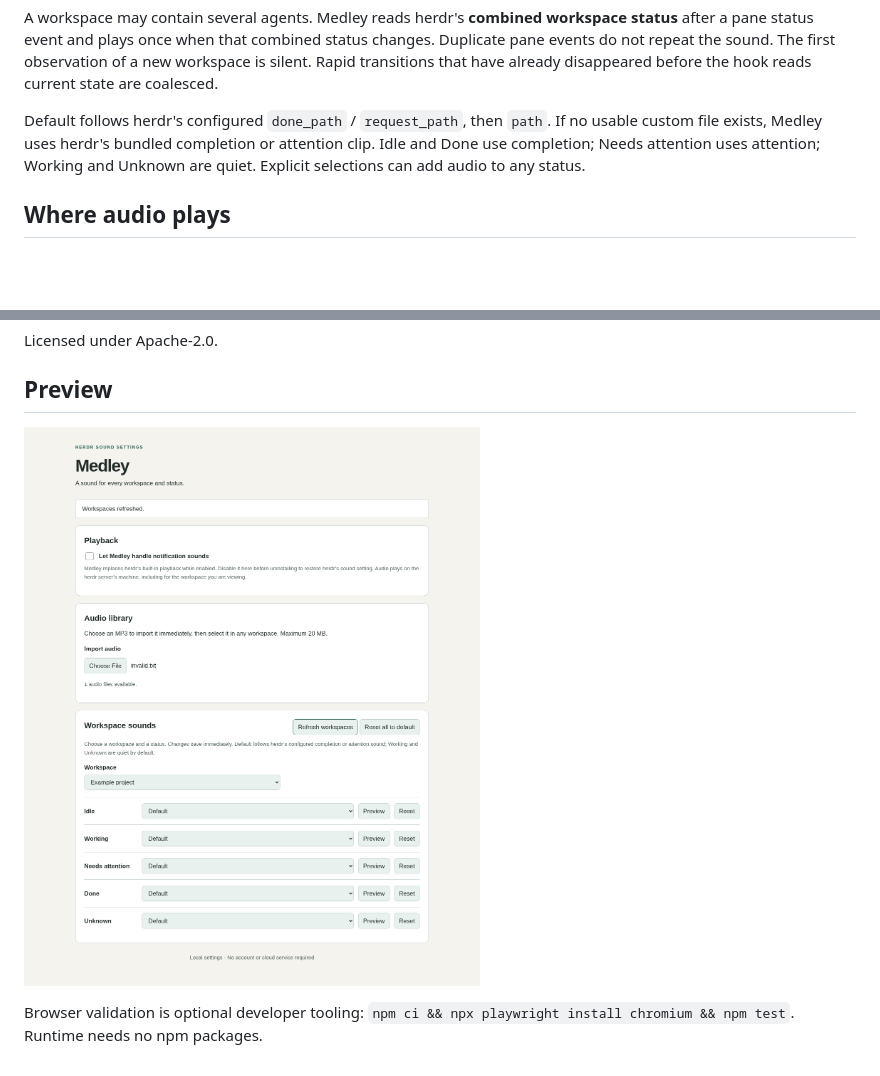
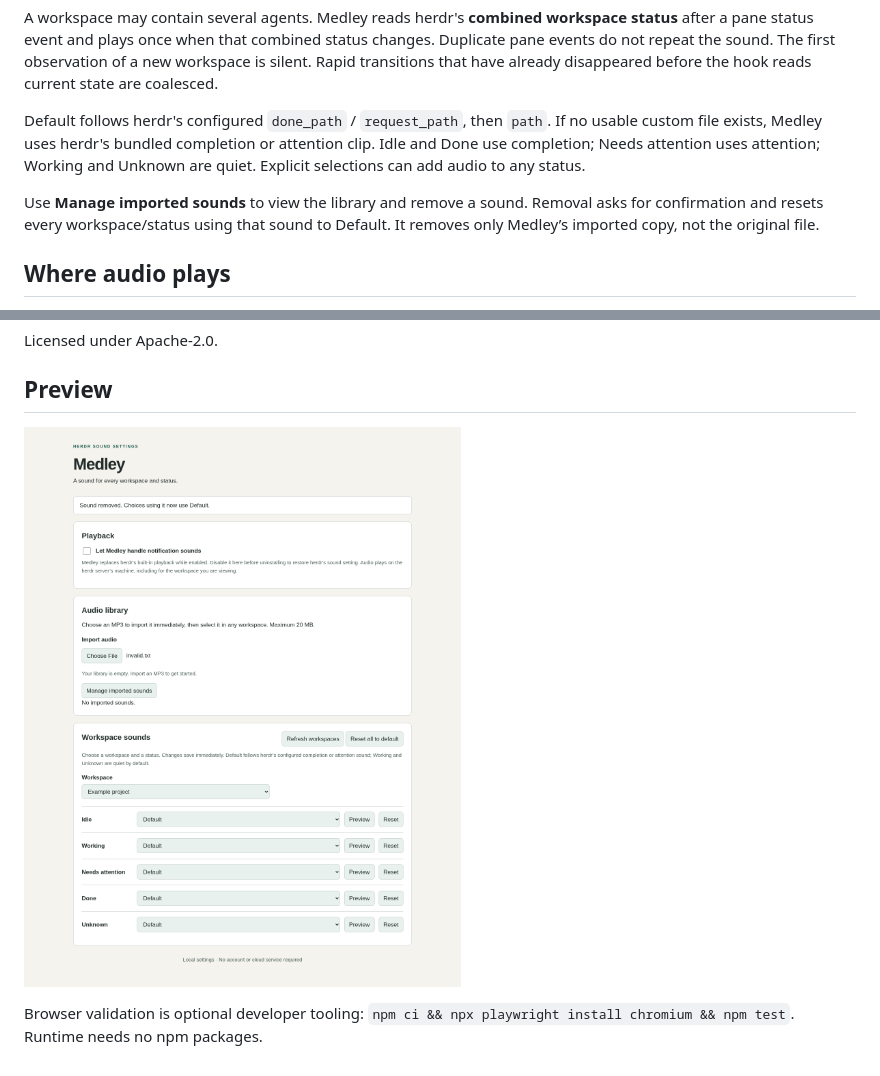
Before and after one commit to WebscapeOrg/medley, a Markdown page: README.md, 2 parts joined by grey strips. Drawn GitHub-style; pictures changed too: docs/desktop.png; blank space fills up the shorter version.

Commit message:
Manage imported sounds and reset removed sound assignments

```diff
--- a/README.md
+++ b/README.md
@@ -37,6 +37,8 @@ A workspace may contain several agents. Medley reads herdr's **combined workspac
 
 Default follows herdr's configured `done_path` / `request_path`, then `path`. If no usable custom file exists, Medley uses herdr's bundled completion or attention clip. Idle and Done use completion; Needs attention uses attention; Working and Unknown are quiet. Explicit selections can add audio to any status.
 
+Use **Manage imported sounds** to view the library and remove a sound. Removal asks for confirmation and resets every workspace/status using that sound to Default. It removes only Medley’s imported copy, not the original file.
+
 ## Where audio plays
 
 Plugin hooks run on the **herdr server machine**, so audio plays there, including for the currently focused workspace. This release does not route sound to remote clients or mirror herdr's focused-tab suppression. It is suitable for a local desktop server; do not enable it on a remote server expecting your laptop to play audio. Playback is bounded to 30 seconds per clip; overlapping notifications are dropped while a clip is playing. Very long MP3s may be interrupted.
```
Also changed, not shown: docs/validation.md (+32 -0 lines), docs/dark.png, docs/mobile.png, 7 other files.
